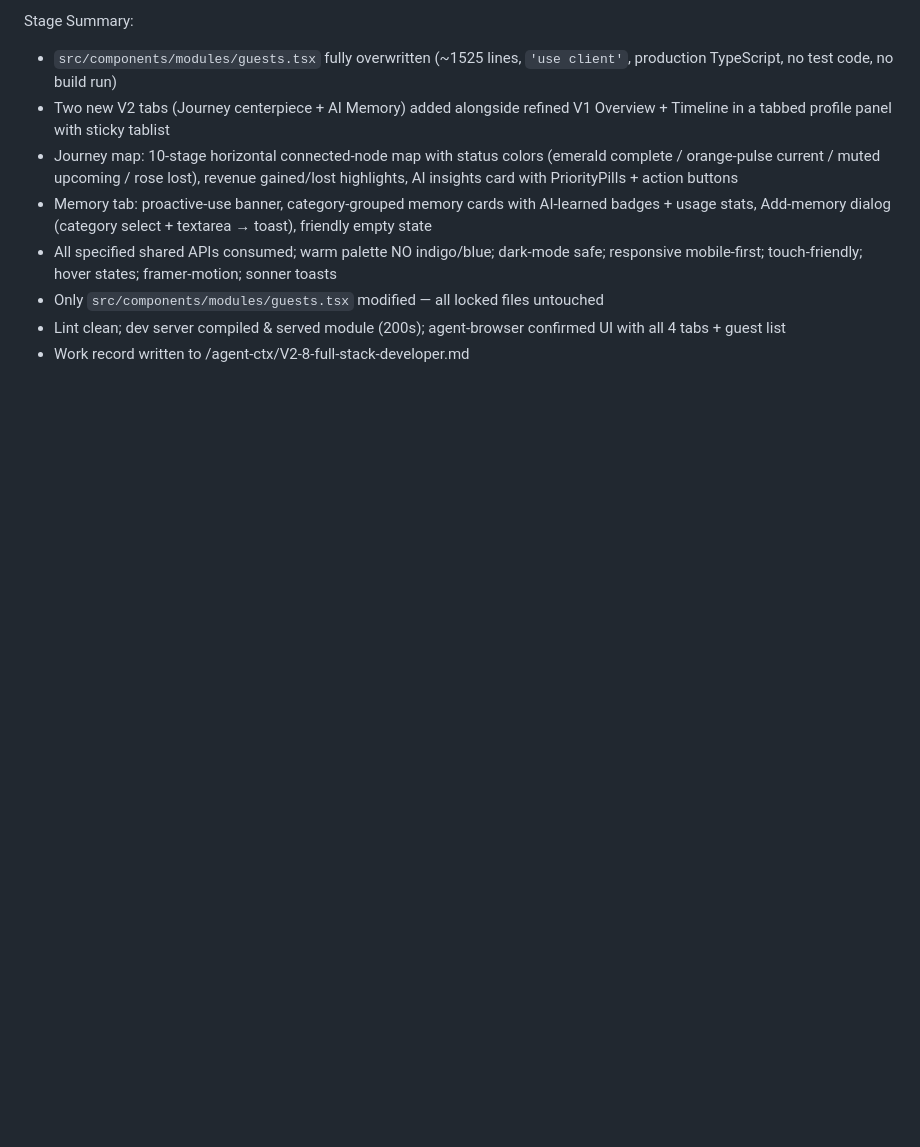
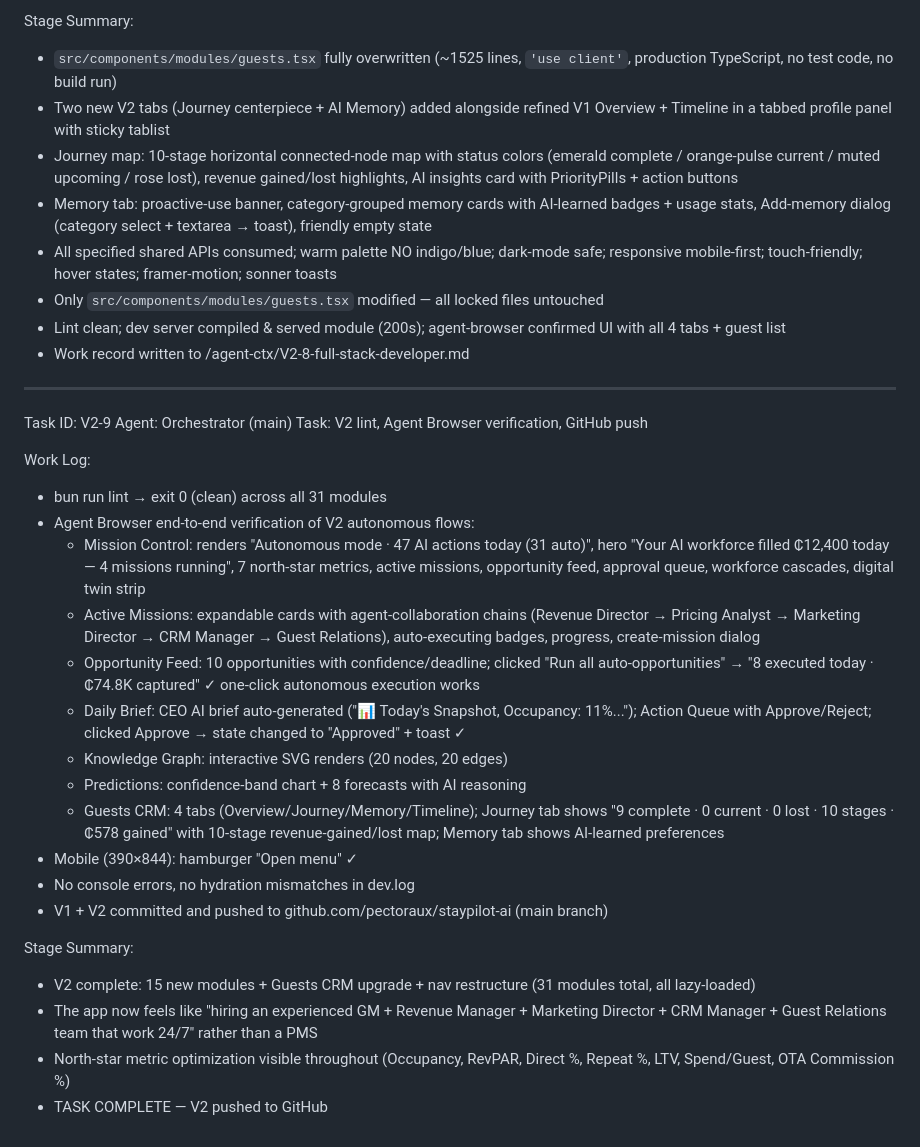
Before and after one commit to pectoraux/staypilot-ai, a Markdown page: worklog.md, the part around the change. Rendered like a GitHub page; blank space fills up the shorter version.

Commit message:
bcab23af-b44f-4f9c-a94a-d6248b68ecea

```diff
--- a/worklog.md
+++ b/worklog.md
@@ -554,3 +554,28 @@ Stage Summary:
 - Only `src/components/modules/guests.tsx` modified — all locked files untouched
 - Lint clean; dev server compiled & served module (200s); agent-browser confirmed UI with all 4 tabs + guest list
 - Work record written to /agent-ctx/V2-8-full-stack-developer.md
+
+---
+Task ID: V2-9
+Agent: Orchestrator (main)
+Task: V2 lint, Agent Browser verification, GitHub push
+
+Work Log:
+- bun run lint → exit 0 (clean) across all 31 modules
+- Agent Browser end-to-end verification of V2 autonomous flows:
+  * Mission Control: renders "Autonomous mode · 47 AI actions today (31 auto)", hero "Your AI workforce filled ₵12,400 today — 4 missions running", 7 north-star metrics, active missions, opportunity feed, approval queue, workforce cascades, digital twin strip
+  * Active Missions: expandable cards with agent-collaboration chains (Revenue Director → Pricing Analyst → Marketing Director → CRM Manager → Guest Relations), auto-executing badges, progress, create-mission dialog
+  * Opportunity Feed: 10 opportunities with confidence/deadline; clicked "Run all auto-opportunities" → "8 executed today · ₵74.8K captured" ✓ one-click autonomous execution works
+  * Daily Brief: CEO AI brief auto-generated ("📊 Today's Snapshot, Occupancy: 11%..."); Action Queue with Approve/Reject; clicked Approve → state changed to "Approved" + toast ✓
+  * Knowledge Graph: interactive SVG renders (20 nodes, 20 edges)
+  * Predictions: confidence-band chart + 8 forecasts with AI reasoning
+  * Guests CRM: 4 tabs (Overview/Journey/Memory/Timeline); Journey tab shows "9 complete · 0 current · 0 lost · 10 stages · ₵578 gained" with 10-stage revenue-gained/lost map; Memory tab shows AI-learned preferences
+- Mobile (390×844): hamburger "Open menu" ✓
+- No console errors, no hydration mismatches in dev.log
+- V1 + V2 committed and pushed to github.com/pectoraux/staypilot-ai (main branch)
+
+Stage Summary:
+- V2 complete: 15 new modules + Guests CRM upgrade + nav restructure (31 modules total, all lazy-loaded)
+- The app now feels like "hiring an experienced GM + Revenue Manager + Marketing Director + CRM Manager + Guest Relations team that work 24/7" rather than a PMS
+- North-star metric optimization visible throughout (Occupancy, RevPAR, Direct %, Repeat %, LTV, Spend/Guest, OTA Commission %)
+- TASK COMPLETE — V2 pushed to GitHub
```
